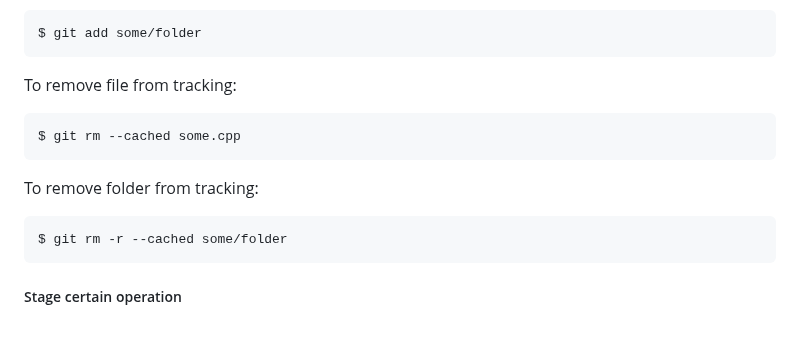
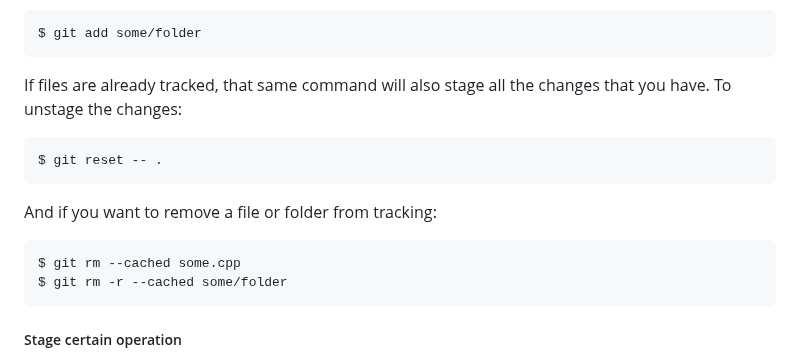
Before and after one commit to retifrav/scraps, a Markdown page: Git/index.md, the part around the change. Drawn GitHub-style; blank space fills up the shorter version.

Commit message:
Git: Staging is not the same as tracking

````diff
--- a/Git/index.md
+++ b/Git/index.md
@@ -227,15 +227,16 @@ Or you can track only specific files/folders:
 $ git add some/folder
 ```
 
-To remove file from tracking:
+If files are already tracked, that same command will also stage all the changes that you have. To unstage the changes:
+
+``` sh
+$ git reset -- .
+```
+
+And if you want to remove a file or folder from tracking:
 
 ``` sh
 $ git rm --cached some.cpp
-```
-
-To remove folder from tracking:
-
-``` sh
 $ git rm -r --cached some/folder
 ```
 
````
